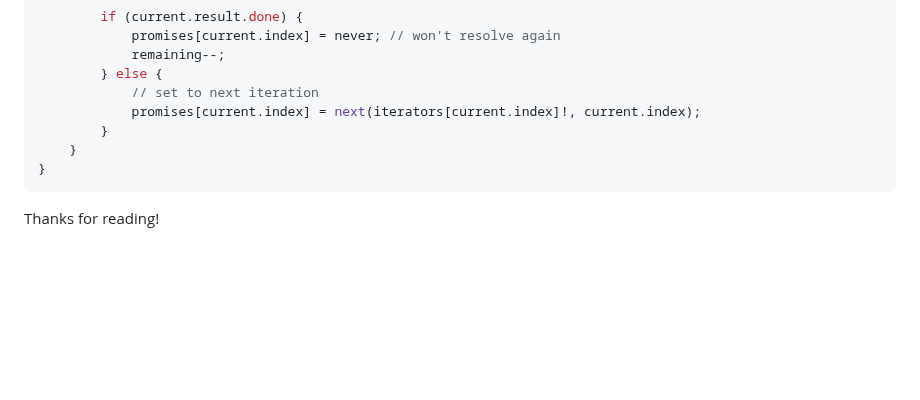
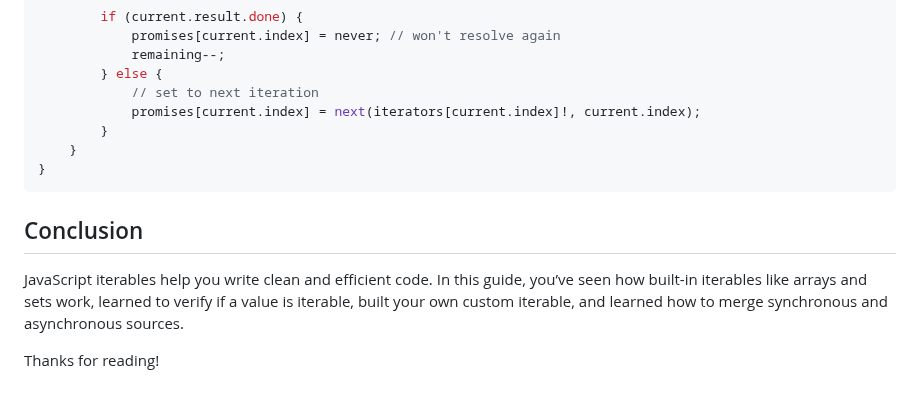
Before and after one commit to rossrobino/blog, a Markdown page: src/content/iterables.md, the part around the change. GitHub-like rendering; blank space fills up the shorter version.

Commit message:
conclusion

````diff
--- a/src/content/iterables.md
+++ b/src/content/iterables.md
@@ -365,4 +365,8 @@ async function* mergeAsync<T, R>(...iterables: AsyncIterable<T, R>[]) {
 }
 ```
 
+## Conclusion
+
+JavaScript iterables help you write clean and efficient code. In this guide, you’ve seen how built-in iterables like arrays and sets work, learned to verify if a value is iterable, built your own custom iterable, and learned how to merge synchronous and asynchronous sources.
+
 Thanks for reading!
````
